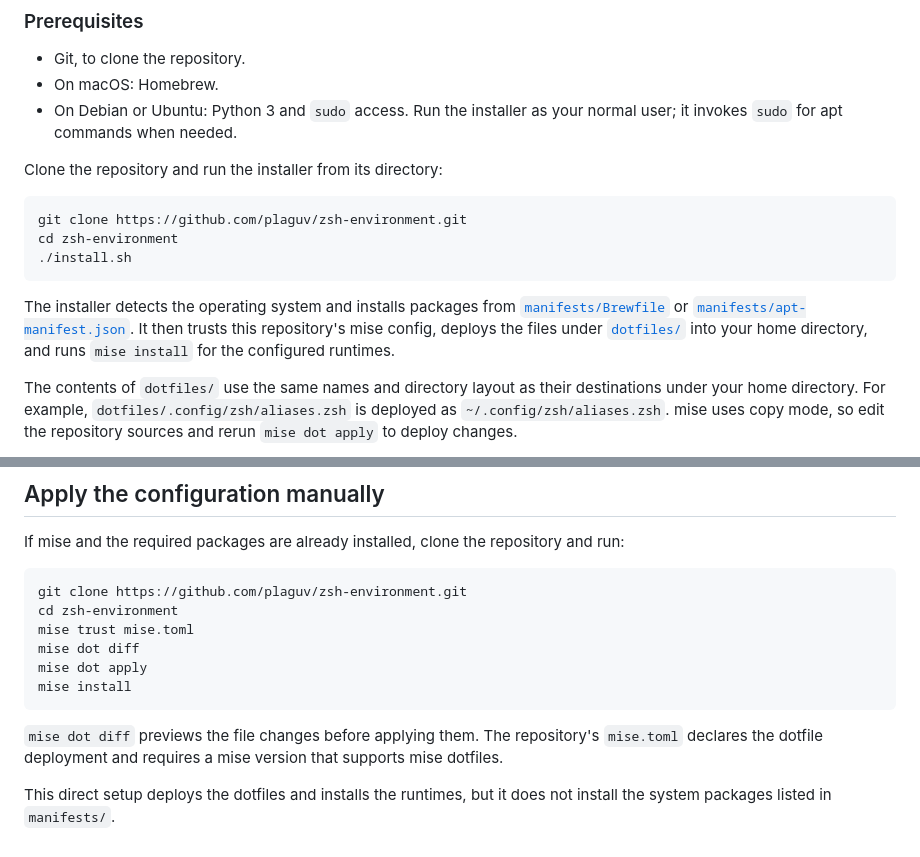
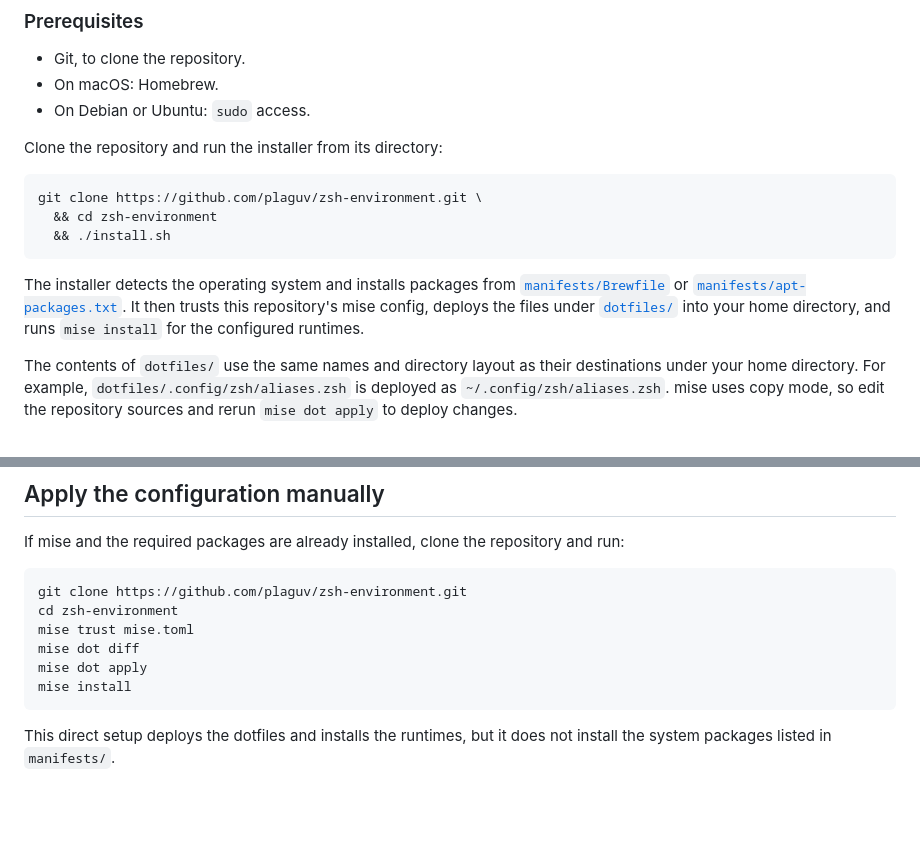
Before and after one commit to plaguv/zsh-environment, a Markdown page: docs/INSTALLATION.md, 2 parts joined by grey strips. Rendered like a GitHub page; blank space fills up the shorter version.

````diff
--- a/docs/INSTALLATION.md
+++ b/docs/INSTALLATION.md
@@ -8,17 +8,17 @@ This guide uses the GitHub repository [`plaguv/zsh-environment`](https://github.
 
 - Git, to clone the repository.
 - On macOS: Homebrew.
-- On Debian or Ubuntu: Python 3 and `sudo` access. Run the installer as your normal user; it invokes `sudo` for apt commands when needed.
+- On Debian or Ubuntu: `sudo` access.
 
 Clone the repository and run the installer from its directory:
 
 ```sh
-git clone https://github.com/plaguv/zsh-environment.git
-cd zsh-environment
-./install.sh
+git clone https://github.com/plaguv/zsh-environment.git \
+  && cd zsh-environment
+  && ./install.sh
 ```
 
-The installer detects the operating system and installs packages from [`manifests/Brewfile`](../manifests/Brewfile) or [`manifests/apt-manifest.json`](../manifests/apt-manifest.json). It then trusts this repository's mise config, deploys the files under [`dotfiles/`](../dotfiles/) into your home directory, and runs `mise install` for the configured runtimes.
+The installer detects the operating system and installs packages from [`manifests/Brewfile`](../manifests/Brewfile) or [`manifests/apt-packages.txt`](../manifests/apt-packages.txt). It then trusts this repository's mise config, deploys the files under [`dotfiles/`](../dotfiles/) into your home directory, and runs `mise install` for the configured runtimes.
 
 The contents of `dotfiles/` use the same names and directory layout as their destinations under your home directory. For example, `dotfiles/.config/zsh/aliases.zsh` is deployed as `~/.config/zsh/aliases.zsh`. mise uses copy mode, so edit the repository sources and rerun `mise dot apply` to deploy changes.
 
@@ -37,6 +37,4 @@ mise dot apply
 mise install
 ```
 
-`mise dot diff` previews the file changes before applying them. The repository's `mise.toml` declares the dotfile deployment and requires a mise version that supports mise dotfiles.
-
 This direct setup deploys the dotfiles and installs the runtimes, but it does not install the system packages listed in `manifests/`.
````
Also changed, not shown: README.md (+4 -10 lines), docs/banner.png, 3 other files.
